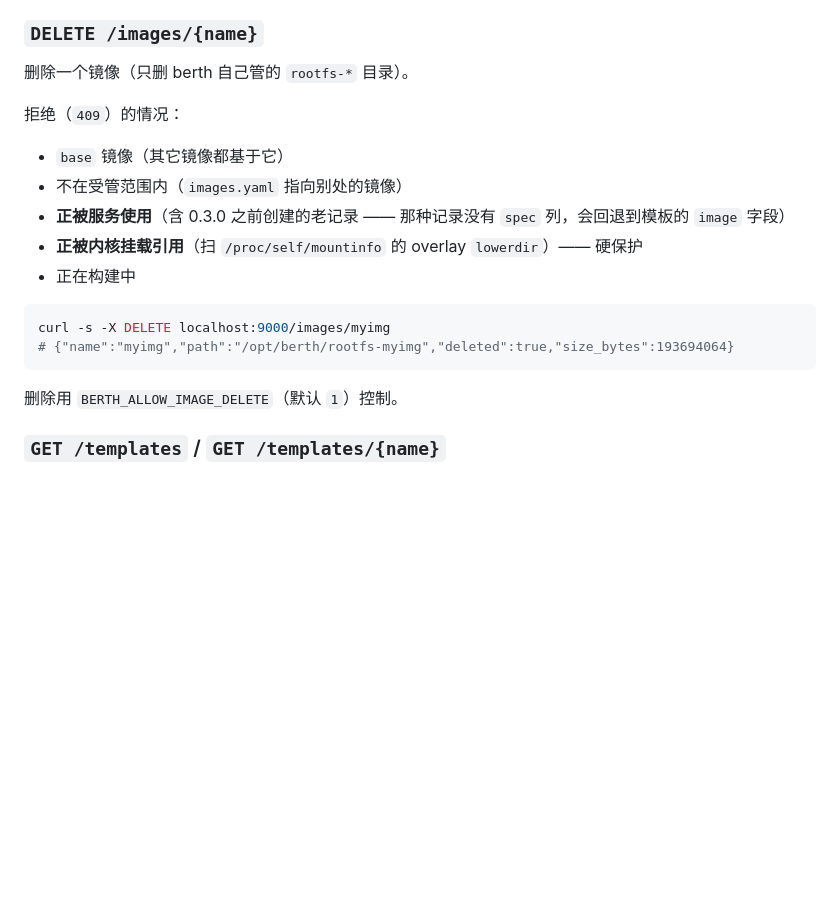
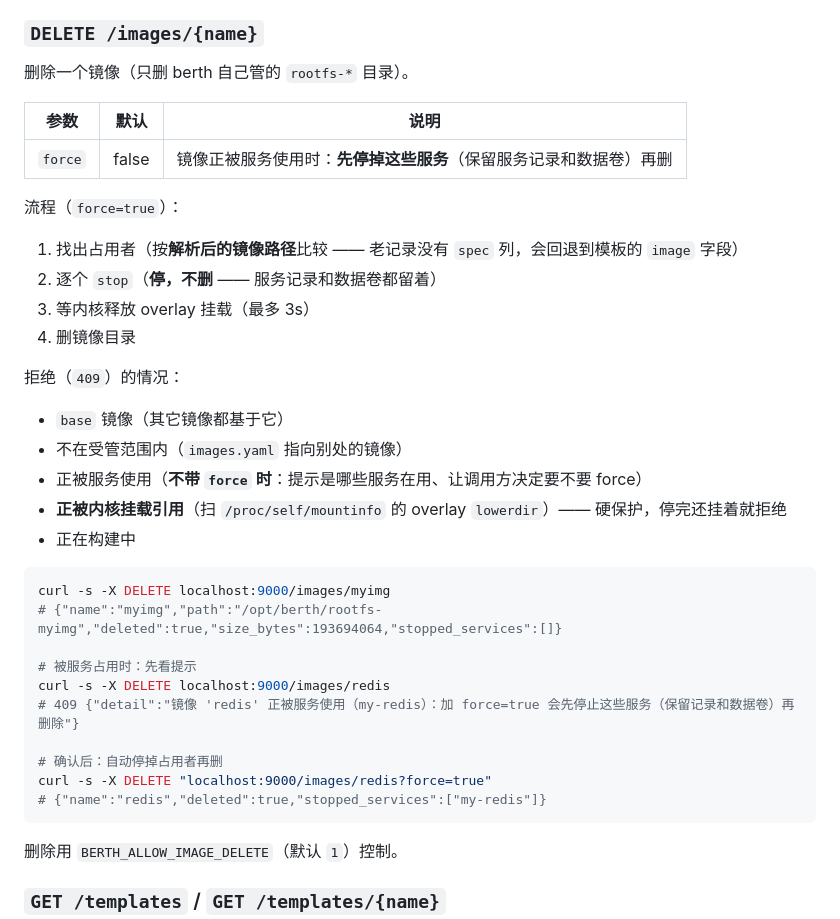
Before and after one commit to zsgh/berth, a Markdown page: docs/api.md, the part around the change. Drawn GitHub-style; blank space fills up the shorter version.

Commit message:
docs：删镜像的 force 流程（先停服务再删）

````diff
--- a/docs/api.md
+++ b/docs/api.md
@@ -545,17 +545,36 @@ curl -s -X POST localhost:9000/images -H 'Content-Type: application/json' \
 
 删除一个镜像（只删 berth 自己管的 `rootfs-*` 目录）。
 
+| 参数 | 默认 | 说明 |
+|---|---|---|
+| `force` | false | 镜像正被服务使用时：**先停掉这些服务**（保留服务记录和数据卷）再删 |
+
+流程（`force=true`）：
+
+1. 找出占用者（按**解析后的镜像路径**比较 —— 老记录没有 `spec` 列，会回退到模板的 `image` 字段）
+2. 逐个 `stop`（**停，不删** —— 服务记录和数据卷都留着）
+3. 等内核释放 overlay 挂载（最多 3s）
+4. 删镜像目录
+
 拒绝（`409`）的情况：
 
 - `base` 镜像（其它镜像都基于它）
 - 不在受管范围内（`images.yaml` 指向别处的镜像）
-- **正被服务使用**（含 0.3.0 之前创建的老记录 —— 那种记录没有 `spec` 列，会回退到模板的 `image` 字段）
-- **正被内核挂载引用**（扫 `/proc/self/mountinfo` 的 overlay `lowerdir`）—— 硬保护
+- 正被服务使用（**不带 `force` 时**：提示是哪些服务在用、让调用方决定要不要 force）
+- **正被内核挂载引用**（扫 `/proc/self/mountinfo` 的 overlay `lowerdir`）—— 硬保护，停完还挂着就拒绝
 - 正在构建中
 
 ```bash
 curl -s -X DELETE localhost:9000/images/myimg
-# {"name":"myimg","path":"/opt/berth/rootfs-myimg","deleted":true,"size_bytes":193694064}
+# {"name":"myimg","path":"/opt/berth/rootfs-myimg","deleted":true,"size_bytes":193694064,"stopped_services":[]}
+
+# 被服务占用时：先看提示
+curl -s -X DELETE localhost:9000/images/redis
+# 409 {"detail":"镜像 'redis' 正被服务使用（my-redis）：加 force=true 会先停止这些服务（保留记录和数据卷）再删除"}
+
+# 确认后：自动停掉占用者再删
+curl -s -X DELETE "localhost:9000/images/redis?force=true"
+# {"name":"redis","deleted":true,"stopped_services":["my-redis"]}
 ```
 
 删除用 `BERTH_ALLOW_IMAGE_DELETE`（默认 `1`）控制。
````
